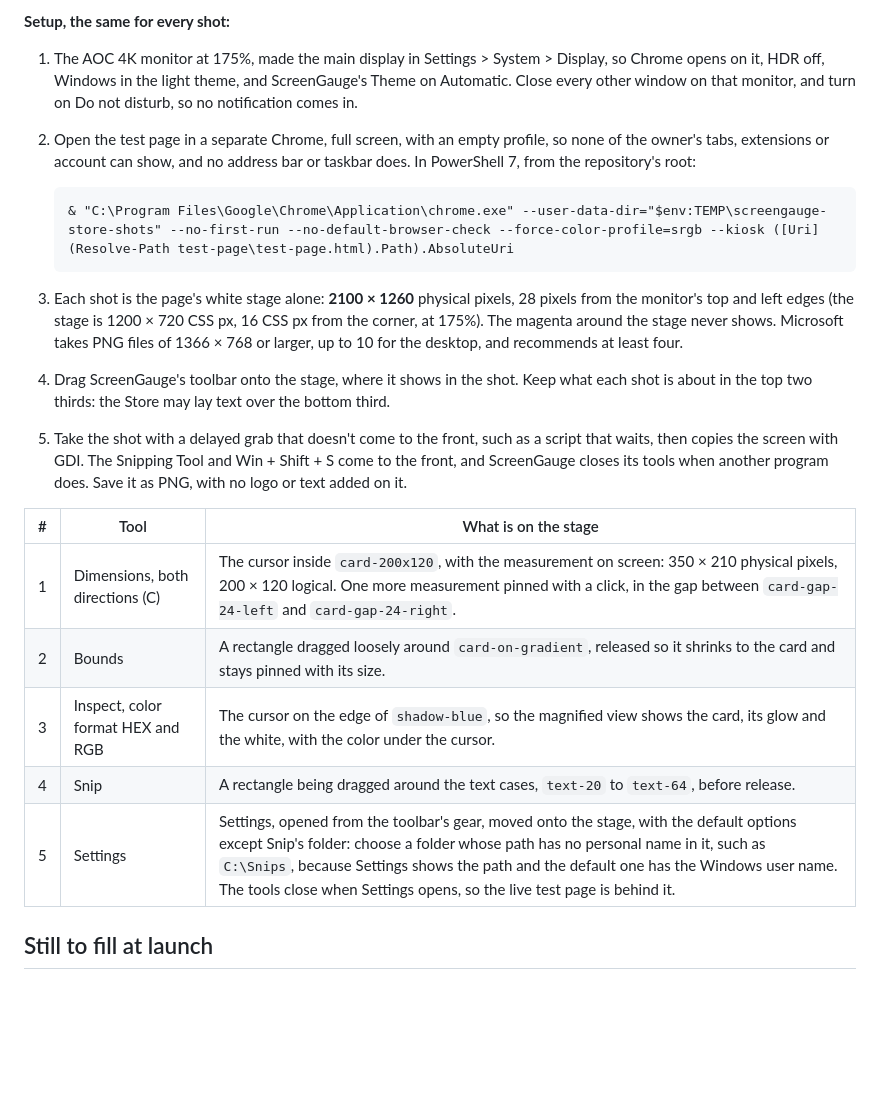
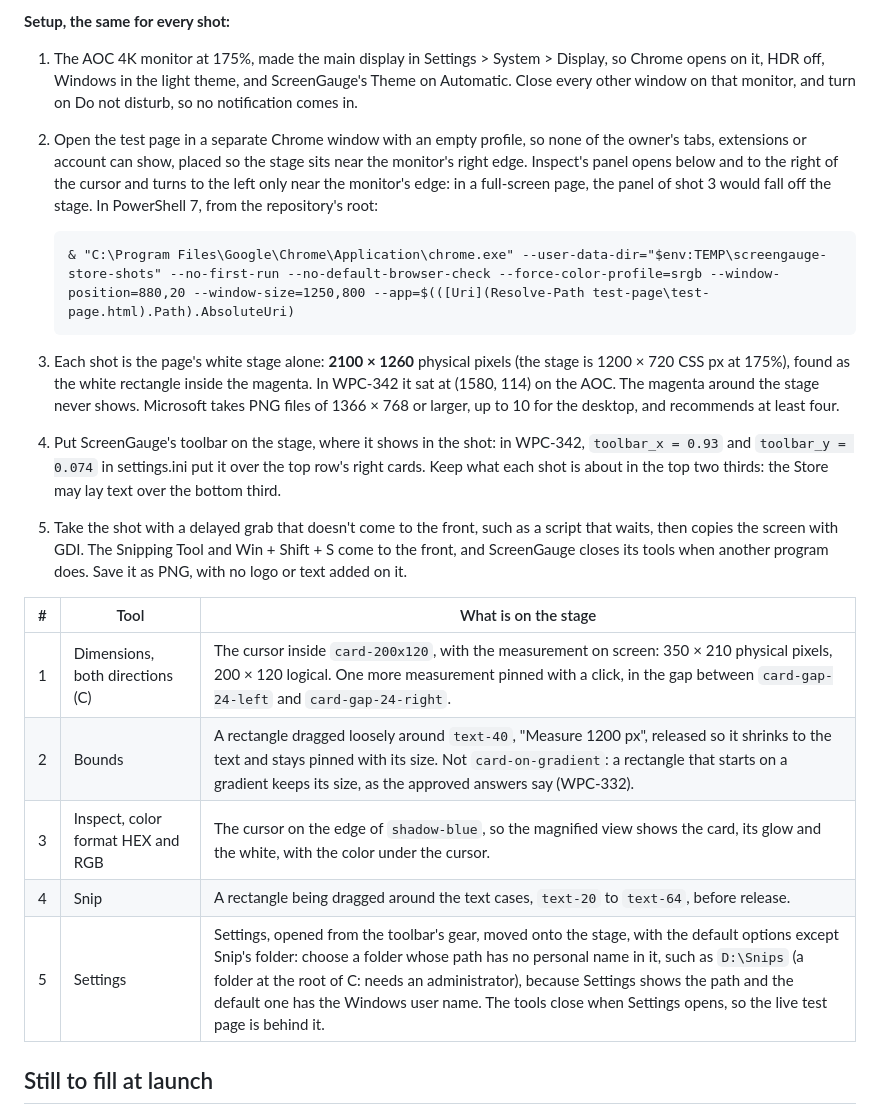
Before and after one commit to carreirodev/screengauge, a Markdown page: packaging/store/README.md, the part around the change. GitHub-like rendering; blank space fills up the shorter version.

Commit message:
Describe the Store screenshots as they were taken (WPC-342)
Shot 3's Inspect panel turns left only near the monitor's edge, so the test
page opens in a placed Chrome window instead of full screen. Shot 2 is a
Bounds drag around "Measure 1200 px": a rectangle that starts on a gradient
keeps its size (WPC-332), so card-on-gradient never shrank. Settings shows
D:\Snips, since a folder at the root of C: needs an administrator.

Co-Authored-By: Claude Opus 5.5 <noreply@anthropic.com>
Claude-Session: https://claude.ai/code/session_01WzuQbBmdp9LppjHRm7wvQJ

````diff
--- a/packaging/store/README.md
+++ b/packaging/store/README.md
@@ -47,18 +47,22 @@ notification or personal file, because the repository is public and so is the St
 
 1. The AOC 4K monitor at 175%, made the main display in Settings > System > Display, so Chrome opens on it, HDR off, Windows in the light theme, and ScreenGauge's Theme on Automatic. Close every
    other window on that monitor, and turn on Do not disturb, so no notification comes in.
-2. Open the test page in a separate Chrome, full screen, with an empty profile, so none of the owner's tabs,
-   extensions or account can show, and no address bar or taskbar does. In PowerShell 7, from the repository's root:
+2. Open the test page in a separate Chrome window with an empty profile, so none of the owner's tabs, extensions or
+   account can show, placed so the stage sits near the monitor's right edge. Inspect's panel opens below and to the
+   right of the cursor and turns to the left only near the monitor's edge: in a full-screen page, the panel of shot 3
+   would fall off the stage. In PowerShell 7, from the repository's root:
 
    ```
-   & "C:\Program Files\Google\Chrome\Application\chrome.exe" --user-data-dir="$env:TEMP\screengauge-store-shots" --no-first-run --no-default-browser-check --force-color-profile=srgb --kiosk ([Uri](Resolve-Path test-page\test-page.html).Path).AbsoluteUri
+   & "C:\Program Files\Google\Chrome\Application\chrome.exe" --user-data-dir="$env:TEMP\screengauge-store-shots" --no-first-run --no-default-browser-check --force-color-profile=srgb --window-position=880,20 --window-size=1250,800 --app=$(([Uri](Resolve-Path test-page\test-page.html).Path).AbsoluteUri)
    ```
 
-3. Each shot is the page's white stage alone: **2100 × 1260** physical pixels, 28 pixels from the monitor's top and
-   left edges (the stage is 1200 × 720 CSS px, 16 CSS px from the corner, at 175%). The magenta around the stage never
-   shows. Microsoft takes PNG files of 1366 × 768 or larger, up to 10 for the desktop, and recommends at least four.
-4. Drag ScreenGauge's toolbar onto the stage, where it shows in the shot. Keep what each shot is about in the top two
-   thirds: the Store may lay text over the bottom third.
+3. Each shot is the page's white stage alone: **2100 × 1260** physical pixels (the stage is 1200 × 720 CSS px at 175%),
+   found as the white rectangle inside the magenta. In WPC-342 it sat at (1580, 114) on the AOC. The magenta around
+   the stage never shows. Microsoft takes PNG files of 1366 × 768 or larger, up to 10 for the desktop, and recommends at
+   least four.
+4. Put ScreenGauge's toolbar on the stage, where it shows in the shot: in WPC-342, `toolbar_x = 0.93` and
+   `toolbar_y = 0.074` in settings.ini put it over the top row's right cards. Keep what each shot is about in the top
+   two thirds: the Store may lay text over the bottom third.
 5. Take the shot with a delayed grab that doesn't come to the front, such as a script that waits, then copies the screen
    with GDI. The Snipping Tool and Win + Shift + S come to the front, and ScreenGauge closes its tools when another
    program does. Save it as PNG, with no logo or text added on it.
@@ -66,10 +70,10 @@ notification or personal file, because the repository is public and so is the St
 | # | Tool | What is on the stage |
 | --- | --- | --- |
 | 1 | Dimensions, both directions (C) | The cursor inside `card-200x120`, with the measurement on screen: 350 × 210 physical pixels, 200 × 120 logical. One more measurement pinned with a click, in the gap between `card-gap-24-left` and `card-gap-24-right`. |
-| 2 | Bounds | A rectangle dragged loosely around `card-on-gradient`, released so it shrinks to the card and stays pinned with its size. |
+| 2 | Bounds | A rectangle dragged loosely around `text-40`, "Measure 1200 px", released so it shrinks to the text and stays pinned with its size. Not `card-on-gradient`: a rectangle that starts on a gradient keeps its size, as the approved answers say (WPC-332). |
 | 3 | Inspect, color format HEX and RGB | The cursor on the edge of `shadow-blue`, so the magnified view shows the card, its glow and the white, with the color under the cursor. |
 | 4 | Snip | A rectangle being dragged around the text cases, `text-20` to `text-64`, before release. |
-| 5 | Settings | Settings, opened from the toolbar's gear, moved onto the stage, with the default options except Snip's folder: choose a folder whose path has no personal name in it, such as `C:\Snips`, because Settings shows the path and the default one has the Windows user name. The tools close when Settings opens, so the live test page is behind it. |
+| 5 | Settings | Settings, opened from the toolbar's gear, moved onto the stage, with the default options except Snip's folder: choose a folder whose path has no personal name in it, such as `D:\Snips` (a folder at the root of C: needs an administrator), because Settings shows the path and the default one has the Windows user name. The tools close when Settings opens, so the live test page is behind it. |
 
 ## Still to fill at launch
 
````
